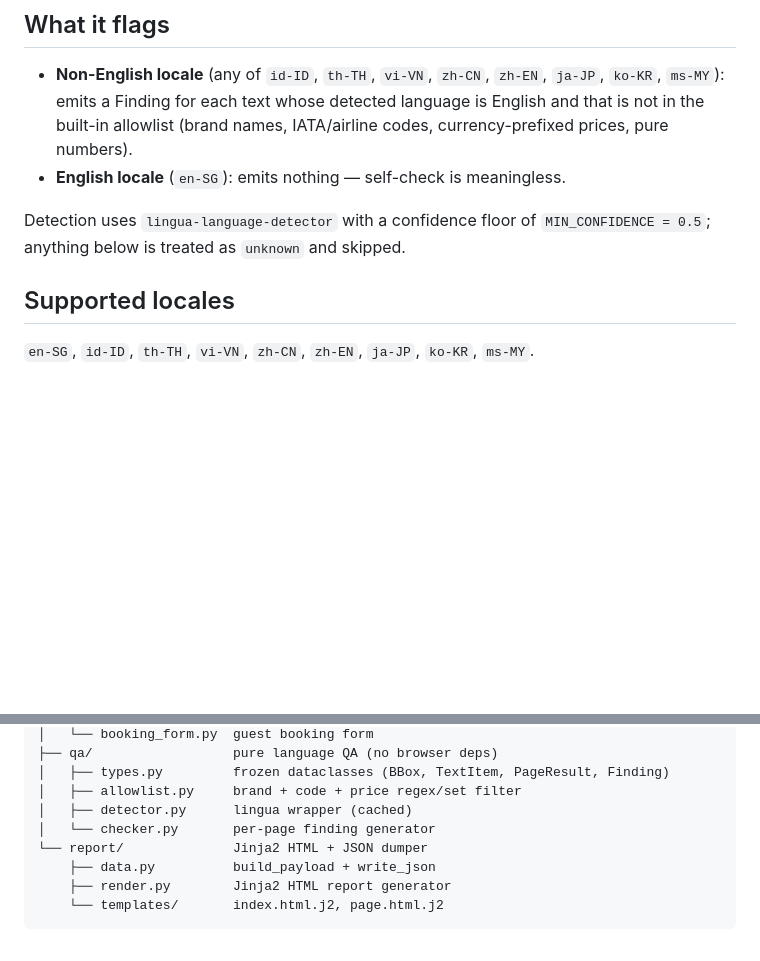
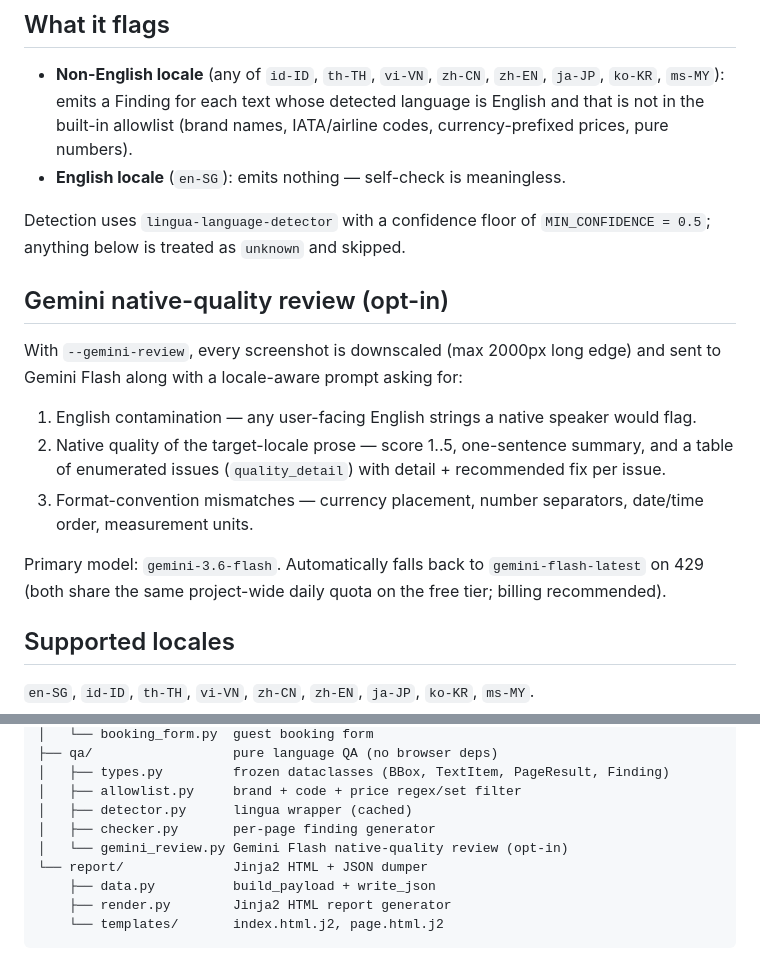
Before and after one commit to yudongtan-tvlk/webpage_translation, a Markdown page: README.md, 2 parts joined by grey strips. GitHub-like rendering; blank space fills up the shorter version.

```diff
--- a/README.md
+++ b/README.md
@@ -51,6 +109,24 @@ invocation gets a fresh directory.
 Detection uses `lingua-language-detector` with a confidence floor of
 `MIN_CONFIDENCE = 0.5`; anything below is treated as `unknown` and
 skipped.
+
+## Gemini native-quality review (opt-in)
+
+With `--gemini-review`, every screenshot is downscaled (max 2000px long
+edge) and sent to Gemini Flash along with a locale-aware prompt asking
+for:
+
+1. English contamination — any user-facing English strings a native
+   speaker would flag.
+2. Native quality of the target-locale prose — score 1..5, one-sentence
+   summary, and a table of enumerated issues (`quality_detail`) with
+   detail + recommended fix per issue.
+3. Format-convention mismatches — currency placement, number
+   separators, date/time order, measurement units.
+
+Primary model: `gemini-3.6-flash`. Automatically falls back to
+`gemini-flash-latest` on 429 (both share the same project-wide daily
+quota on the free tier; billing recommended).
 
 ## Supported locales
 
@@ -121,7 +197,8 @@ src/webpage_translation/
 │   ├── types.py         frozen dataclasses (BBox, TextItem, PageResult, Finding)
 │   ├── allowlist.py     brand + code + price regex/set filter
 │   ├── detector.py      lingua wrapper (cached)
-│   └── checker.py       per-page finding generator
+│   ├── checker.py       per-page finding generator
+│   └── gemini_review.py Gemini Flash native-quality review (opt-in)
 └── report/              Jinja2 HTML + JSON dumper
     ├── data.py          build_payload + write_json
     ├── render.py        Jinja2 HTML report generator
```
Also changed, not shown: other parts of README.md (+74 -16 lines).
